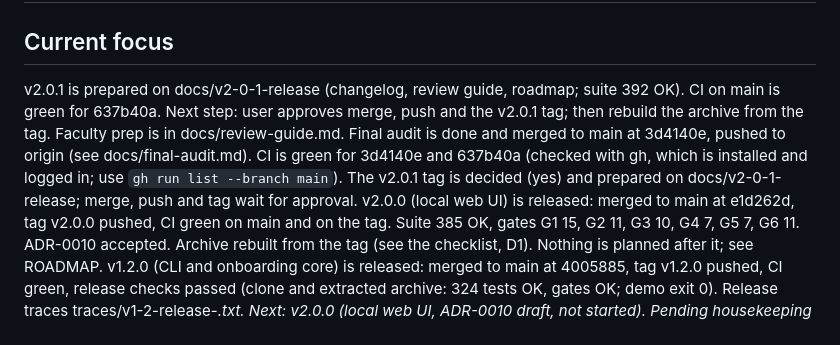
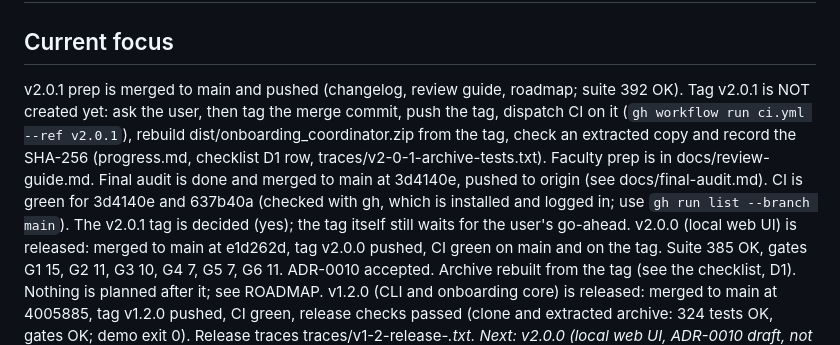
Before and after one commit to sohanroy676/onboarding-coordinator, a Markdown page: memory-bank/activeContext.md, the part around the change. Drawn GitHub-style.

Commit message:
docs(memory): hand off after v2.0.1 prep
Next session starts at the v2.0.1 tag and archive rebuild.

Co-Authored-By: Claude Sonnet 5.5 <noreply@anthropic.com>

```diff
--- a/memory-bank/activeContext.md
+++ b/memory-bank/activeContext.md
@@ -1,8 +1,8 @@
 # Active Context
 
 ## Current focus
-v2.0.1 is prepared on docs/v2-0-1-release (changelog, review guide, roadmap; suite 392 OK). CI on main is green for 637b40a. Next step: user approves merge, push and the v2.0.1 tag; then rebuild the archive from the tag. Faculty prep is in docs/review-guide.md.
-Final audit is done and merged to main at 3d4140e, pushed to origin (see docs/final-audit.md). CI is green for 3d4140e and 637b40a (checked with gh, which is installed and logged in; use `gh run list --branch main`). The v2.0.1 tag is decided (yes) and prepared on docs/v2-0-1-release; merge, push and tag wait for approval.
+v2.0.1 prep is merged to main and pushed (changelog, review guide, roadmap; suite 392 OK). Tag v2.0.1 is NOT created yet: ask the user, then tag the merge commit, push the tag, dispatch CI on it (`gh workflow run ci.yml --ref v2.0.1`), rebuild dist/onboarding_coordinator.zip from the tag, check an extracted copy and record the SHA-256 (progress.md, checklist D1 row, traces/v2-0-1-archive-tests.txt). Faculty prep is in docs/review-guide.md.
+Final audit is done and merged to main at 3d4140e, pushed to origin (see docs/final-audit.md). CI is green for 3d4140e and 637b40a (checked with gh, which is installed and logged in; use `gh run list --branch main`). The v2.0.1 tag is decided (yes); the tag itself still waits for the user's go-ahead.
 v2.0.0 (local web UI) is released: merged to main at e1d262d, tag v2.0.0 pushed, CI green on main and on the tag. Suite 385 OK, gates G1 15, G2 11, G3 10, G4 7, G5 7, G6 11. ADR-0010 accepted. Archive rebuilt from the tag (see the checklist, D1). Nothing is planned after it; see ROADMAP.
 v1.2.0 (CLI and onboarding core) is released: merged to main at 4005885, tag v1.2.0 pushed, CI green, release checks passed (clone and extracted archive: 324 tests OK, gates OK; demo exit 0). Release traces traces/v1-2-release-*.txt. Next: v2.0.0 (local web UI, ADR-0010 draft, not started). Pending housekeeping on branch docs/v1-2-release-record: these memory-bank updates.
 Planning decisions are recorded: CLI and web UI both kept; the UI releases as v2.0.0 (local, standard library, port 8110); no browser tool as a dependency; UI evidence as saved HTTP transcripts. ADR-0009 is accepted (v1.2.0); ADR-0010 is still a draft (Proposed). v1.1.0 is released: tag at 122e735, pushed to origin, CI passed on the tagged commit (dispatch run 38719865085) and on main. Suite 279 passing on Python 3.14.2; gates G1 15, G2 11, G3 10, G4 7, G5 7, G6 11; traces traces/v1-1-*.txt. Archive in dist/ (SHA-256 in progress.md). Changelog entry is in CHANGELOG.md. The v1.0.0 tag is at a93b5f9 and its archive SHA is in progress.md. CI on Python 3.12 is the 3.12 check (local py -3.12 still broken); it runs on pushes to main, PRs and manual dispatch, not on tag pushes.
```
Also changed, not shown: memory-bank/progress.md (+1 -1 lines).
